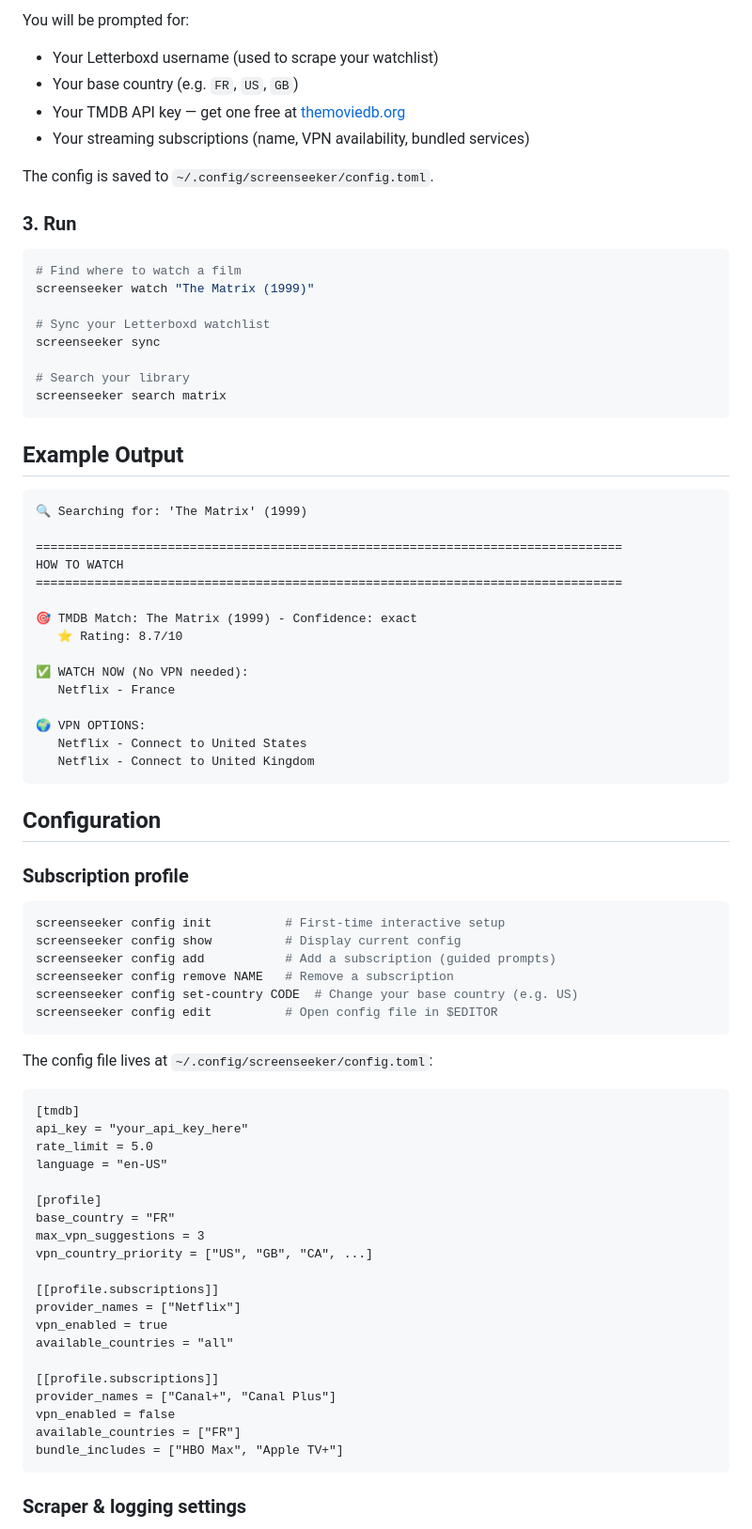
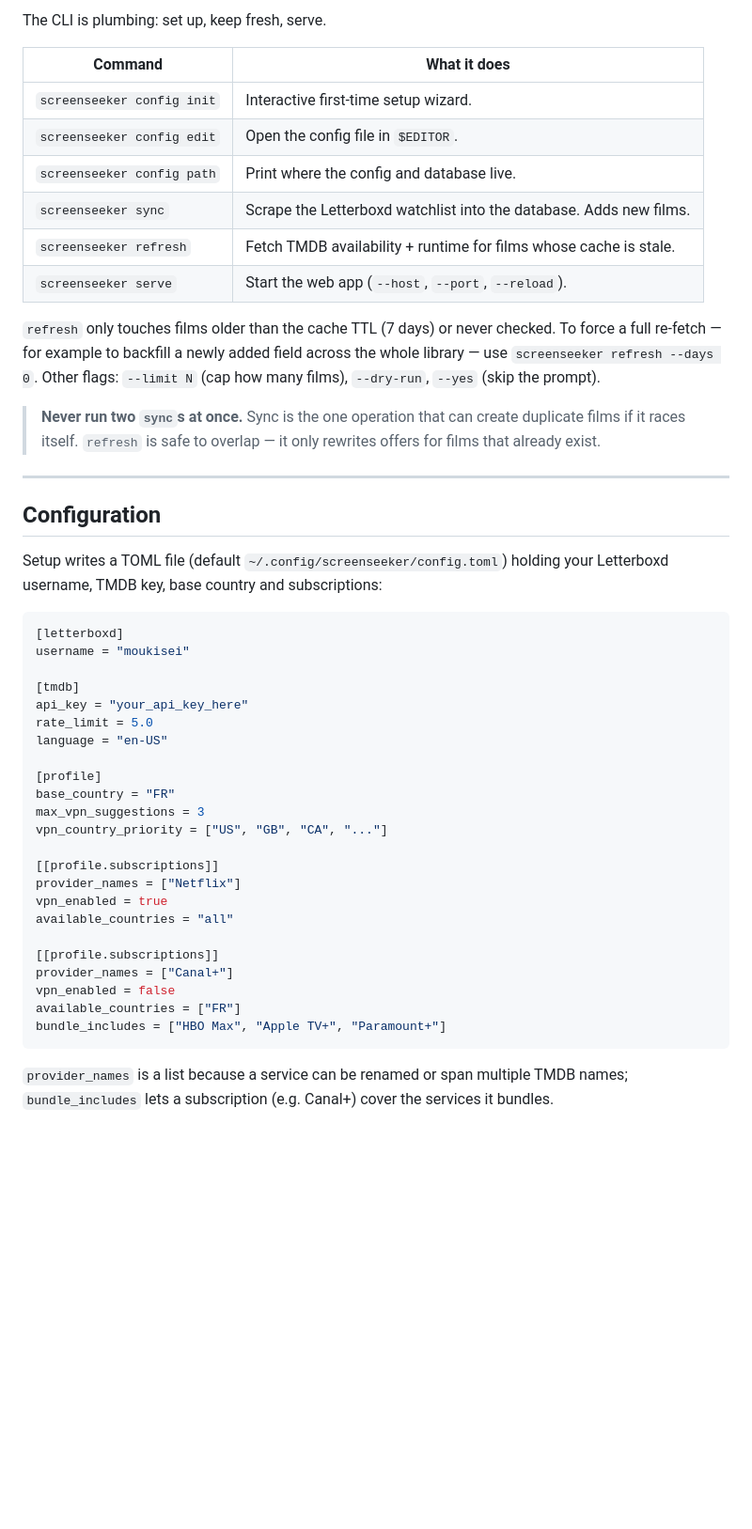
Before and after one commit to moukisei/screenseeker, a Markdown page: README.md, the part around one of its changes. Shown at 94% size. Drawn GitHub-style; blank space fills up the shorter version.

````diff
--- a/README.md
+++ b/README.md
@@ -35,61 +94,35 @@ screenseeker config init
 
-You will be prompted for:
-- Your Letterboxd username (used to scrape your watchlist)
-- Your base country (e.g. `FR`, `US`, `GB`)
-- Your TMDB API key — get one free at [themoviedb.org](https://www.themoviedb.org/settings/api)
-- Your streaming subscriptions (name, VPN availability, bundled services)
+The CLI is plumbing: set up, keep fresh, serve.
 
-The config is saved to `~/.config/screenseeker/config.toml`.
+| Command | What it does |
+|---|---|
+| `screenseeker config init` | Interactive first-time setup wizard. |
+| `screenseeker config edit` | Open the config file in `$EDITOR`. |
+| `screenseeker config path` | Print where the config and database live. |
+| `screenseeker sync` | Scrape the Letterboxd watchlist into the database. Adds new films. |
+| `screenseeker refresh` | Fetch TMDB availability + runtime for films whose cache is stale. |
+| `screenseeker serve` | Start the web app (`--host`, `--port`, `--reload`). |
 
-### 3. Run
+`refresh` only touches films older than the cache TTL (7 days) or never checked.
+To force a full re-fetch — for example to backfill a newly added field across the
+whole library — use `screenseeker refresh --days 0`. Other flags: `--limit N`
+(cap how many films), `--dry-run`, `--yes` (skip the prompt).
 
-```bash
-# Find where to watch a film
-screenseeker watch "The Matrix (1999)"
+> **Never run two `sync`s at once.** Sync is the one operation that can create
+> duplicate films if it races itself. `refresh` is safe to overlap — it only
+> rewrites offers for films that already exist.
 
-# Sync your Letterboxd watchlist
-screenseeker sync
-
-# Search your library
-screenseeker search matrix
-```
-
-## Example Output
-
-```
-🔍 Searching for: 'The Matrix' (1999)
-
-================================================================================
-HOW TO WATCH
-================================================================================
-
-🎯 TMDB Match: The Matrix (1999) - Confidence: exact
-   ⭐ Rating: 8.7/10
-
-✅ WATCH NOW (No VPN needed):
-   Netflix - France
-
-🌍 VPN OPTIONS:
-   Netflix - Connect to United States
-   Netflix - Connect to United Kingdom
-```
+---
 
 ## Configuration
 
-### Subscription profile
+Setup writes a TOML file (default `~/.config/screenseeker/config.toml`) holding
+your Letterboxd username, TMDB key, base country and subscriptions:
 
-```bash
-screenseeker config init          # First-time interactive setup
-screenseeker config show          # Display current config
-screenseeker config add           # Add a subscription (guided prompts)
-screenseeker config remove NAME   # Remove a subscription
-screenseeker config set-country CODE  # Change your base country (e.g. US)
-screenseeker config edit          # Open config file in $EDITOR
-```
+```toml
+[letterboxd]
+username = "moukisei"
 
-The config file lives at `~/.config/screenseeker/config.toml`:
-
-```
 [tmdb]
 api_key = "your_api_key_here"
 rate_limit = 5.0
@@ -98,7 +131,7 @@ language = "en-US"
 [profile]
 base_country = "FR"
 max_vpn_suggestions = 3
-vpn_country_priority = ["US", "GB", "CA", ...]
+vpn_country_priority = ["US", "GB", "CA", "..."]
 
 [[profile.subscriptions]]
 provider_names = ["Netflix"]
@@ -106,11 +139,13 @@ vpn_enabled = true
 available_countries = "all"
 
 [[profile.subscriptions]]
-provider_names = ["Canal+", "Canal Plus"]
+provider_names = ["Canal+"]
 vpn_enabled = false
 available_countries = ["FR"]
-bundle_includes = ["HBO Max", "Apple TV+"]
+bundle_includes = ["HBO Max", "Apple TV+", "Paramount+"]
 ```
 
-### Scraper & logging settings
+`provider_names` is a list because a service can be renamed or span multiple TMDB
+names; `bundle_includes` lets a subscription (e.g. Canal+) cover the services it
+bundles.
 
````
Also changed, not shown: other parts of README.md (+166 -91 lines), deploy/oracle-free-tier.md (added, +234 -0 lines).
